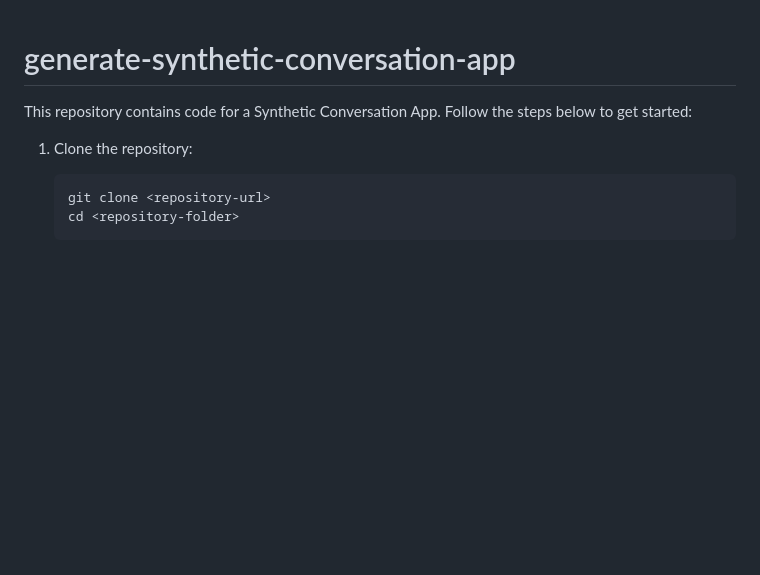
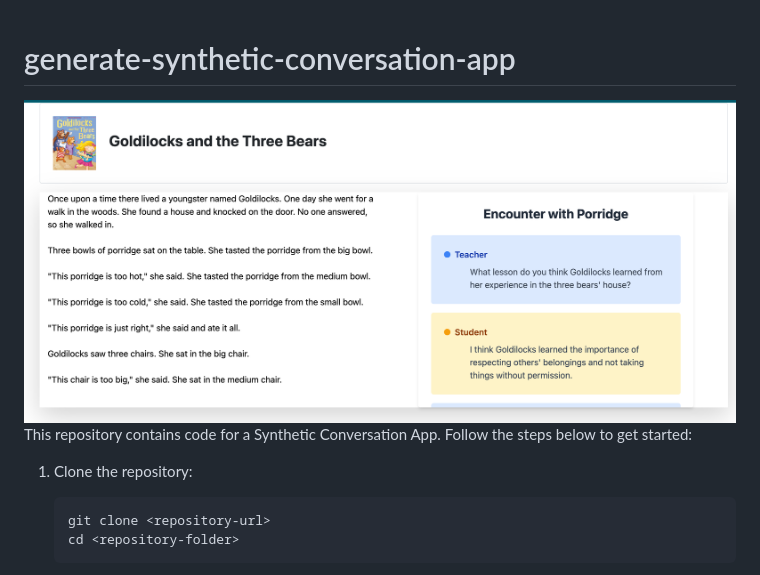
Before and after one commit to icycoldveins/syntheticconversationsapp, a Markdown page: README.md, the part around the change. Drawn GitHub-style; pictures changed too: image.png (added); blank space fills up the shorter version.

Commit message:
added image for the readme

```diff
--- a/README.md
+++ b/README.md
@@ -1,5 +1,5 @@
 # generate-synthetic-conversation-app
-
+![alt text](image.png)
 This repository contains code for a Synthetic Conversation App. Follow the steps below to get started:
 
 1. Clone the repository:
```
Also changed, not shown: 1 other file.
